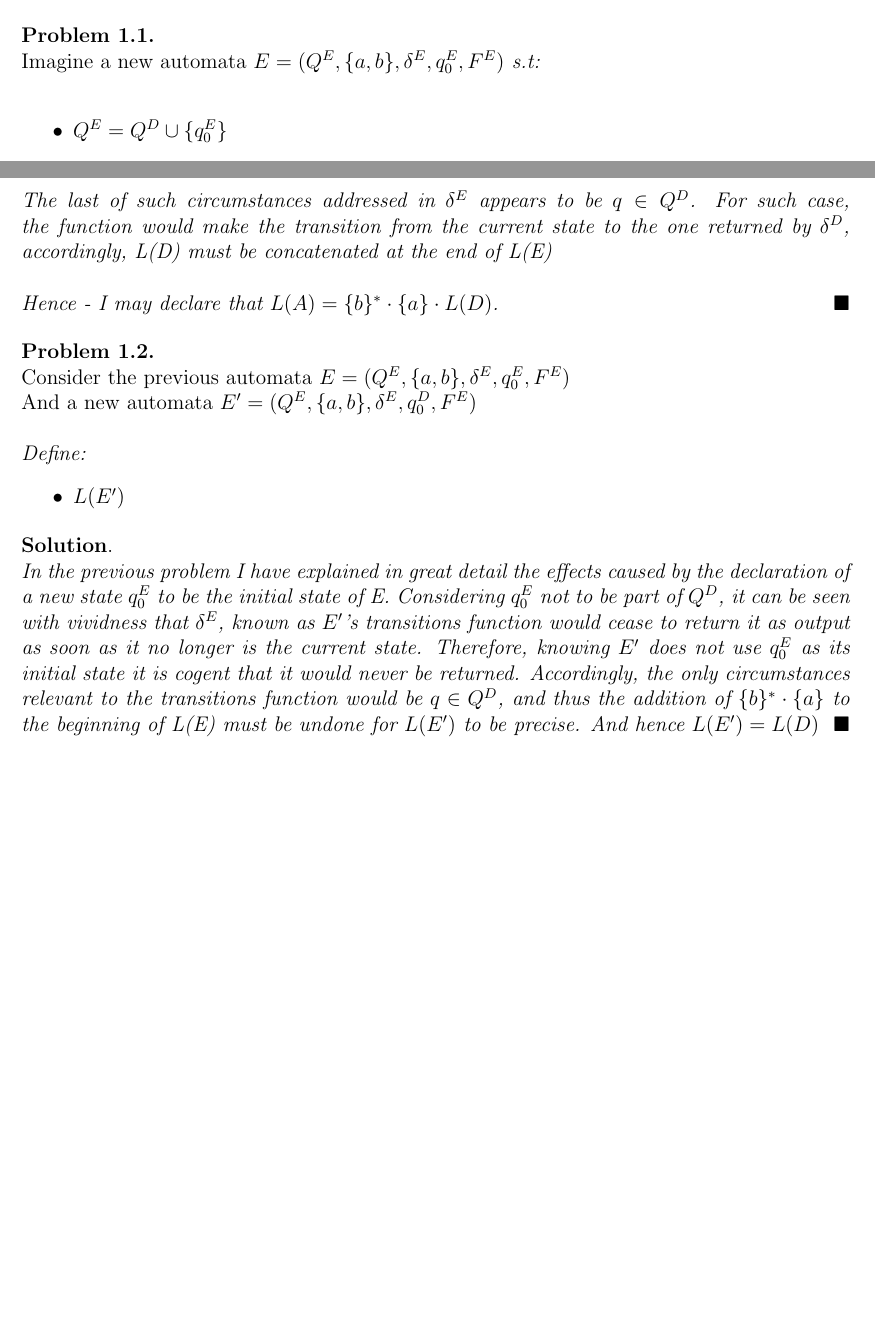
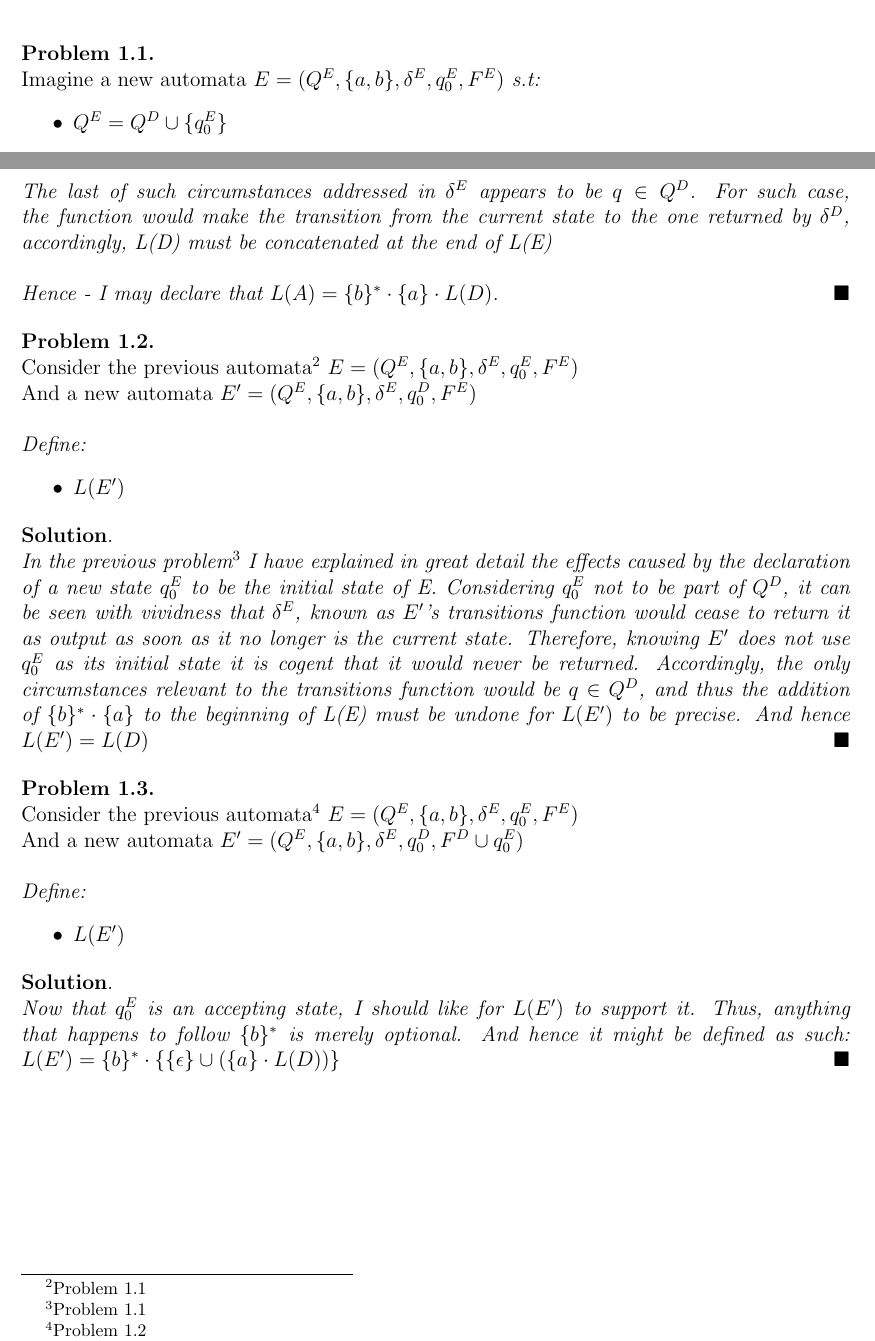
Before and after one commit to SorerBOT/Notes, a LaTeX problem sheet (Latex/Models/ProblemSet.tex): two parts of pages 1 and 2 of 2, joined at a grey line, cut so that both start at the same text, the shorter picture padded with empty space. Compiled offline with pdfLaTeX.

Commit message:
(ProblemSet 1.3)

```diff
--- a/Latex/Models/ProblemSet.tex
+++ b/Latex/Models/ProblemSet.tex
@@ -74,7 +74,7 @@
 \section{Automatas}
 \emph{Given the automata $D = (Q^{D}, \{a,b\}, \delta^{D}, q_0^{D}, F^{D})$} \newline
 \begin{p}
-\emph{\newline Imagine a new automata $E = (Q^{E}, \{a,b\}, \delta^{E}, q_0^{E}, F^{E})$} s.t: \newline
+\emph{\newline Imagine a new automata $E = (Q^{E}, \{a,b\}, \delta^{E}, q_0^{E}, F^{E})$} s.t:
 \begin{itemize}
   \item $Q^{E} = Q^{D} \cup \{q_0^{E}\}$
   \item $F^{E} = F^{D}$
@@ -106,7 +106,7 @@ Define:
 \emph{Hence - I may declare that $L(A) = \{b\}^{*} \cdot \{a\} \cdot L(D)$.}
 \end{s}
 \begin{p}
-  \emph{\newline Consider the previous automata $E = (Q^{E}, \{a,b\}, \delta^{E}, q_0^{E}, F^{E})$} \newline
+  \emph{\newline Consider the previous automata\footnote{Problem 1.1} $E = (Q^{E}, \{a,b\}, \delta^{E}, q_0^{E}, F^{E})$} \newline
   \emph{And a new automata $E^{\prime} = (Q^{E}, \{a,b\}, \delta^{E}, q_0^{D}, F^{E})$} \newline
   \\
   Define:
@@ -115,6 +115,18 @@ Define:
   \end{itemize}
 \end{p}
 \begin{s} \newline
-  \emph{In the previous problem I have explained in great detail the effects caused by the declaration of a new state $q_0^{E}$ to be the initial state of E. Considering $q_0^{E}$ not to be part of $Q^{D}$, it can be seen with vividness that $\delta^{E}$, known as $E^{\prime}$'s transitions function would cease to return it as output as soon as it no longer is the current state. Therefore, knowing $E^{\prime}$ does not use $q_0^{E}$ as its initial state it is cogent that it would never be returned. Accordingly, the only circumstances relevant to the transitions function would be $q \in Q^{D}$, and thus the addition of $\{b\}^{*} \cdot \{a\}$ to the beginning of L(E) must be undone for $L(E^{\prime})$ to be precise. And hence $L(E^{\prime}) = L(D)$}
+  \emph{In the previous problem\footnote{Problem 1.1} I have explained in great detail the effects caused by the declaration of a new state $q_0^{E}$ to be the initial state of E. Considering $q_0^{E}$ not to be part of $Q^{D}$, it can be seen with vividness that $\delta^{E}$, known as $E^{\prime}$'s transitions function would cease to return it as output as soon as it no longer is the current state. Therefore, knowing $E^{\prime}$ does not use $q_0^{E}$ as its initial state it is cogent that it would never be returned. Accordingly, the only circumstances relevant to the transitions function would be $q \in Q^{D}$, and thus the addition of $\{b\}^{*} \cdot \{a\}$ to the beginning of L(E) must be undone for $L(E^{\prime})$ to be precise. And hence $L(E^{\prime}) = L(D)$}
+\end{s}
+\begin{p}
+  \emph{\newline Consider the previous automata\footnote{Problem 1.2} $E = (Q^{E}, \{a,b\}, \delta^{E}, q_0^{E}, F^{E})$} \newline
+  \emph{And a new automata $E^{\prime} = (Q^{E}, \{a,b\}, \delta^{E}, q_0^{D}, F^{D} \cup q_0^{E})$} \newline
+  \\
+  Define:
+  \begin{itemize}
+    \item $L(E^{\prime})$
+  \end{itemize}
+\end{p}
+\begin{s} \newline
+  \emph{Now that $q_0^{E}$ is an accepting state, I should like for $L(E^{\prime})$ to support it. Thus, anything that happens to follow $\{b\}^{*}$ is merely optional. And hence it might be defined as such: $L(E^{\prime}) = \{b\}^{*} \cdot \{\{\epsilon\} \cup (\{a\} \cdot L(D))\}$}
 \end{s}
 \end{document}
```
Also changed, not shown: Latex/Models/ProblemSet.pdf, 1 other file.
